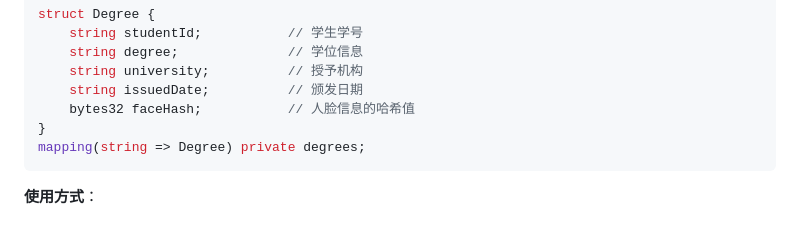
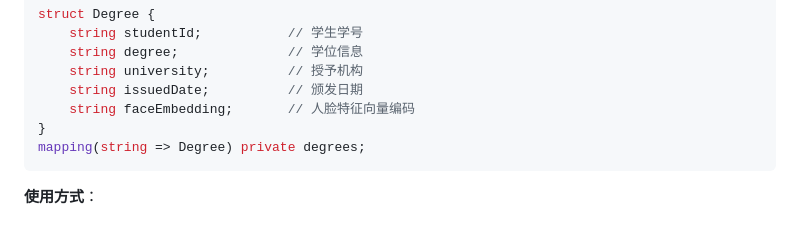
Before and after one commit to PolyUBlockChainTeam/Blockchain-based-Facial-Recognion-System-for-Degree-Authencation, a Markdown page: README.md, the part around the change. Rendered like a GitHub page.

````diff
--- a/README.md
+++ b/README.md
@@ -42,7 +42,7 @@ struct Degree {
     string degree;              // 学位信息
     string university;          // 授予机构
     string issuedDate;          // 颁发日期
-    bytes32 faceHash;           // 人脸信息的哈希值
+    string faceEmbedding;       // 人脸特征向量编码
 }
 mapping(string => Degree) private degrees;
 ```
````
